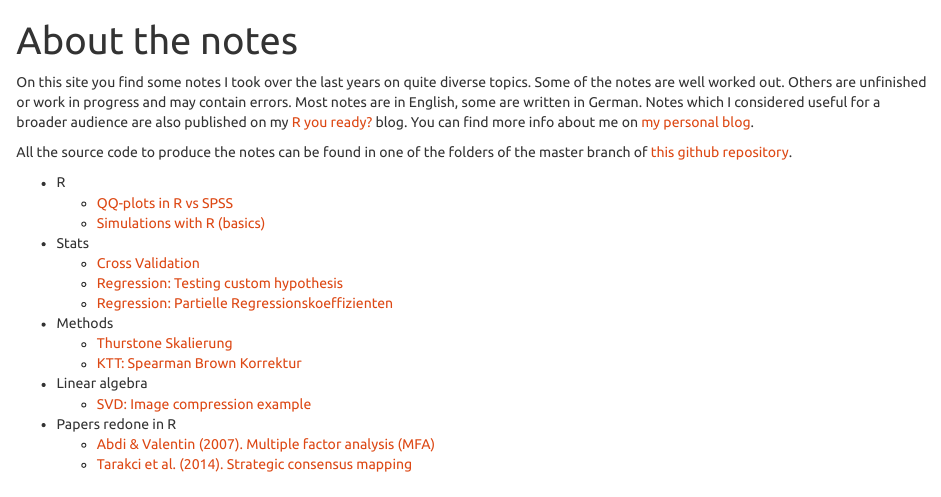
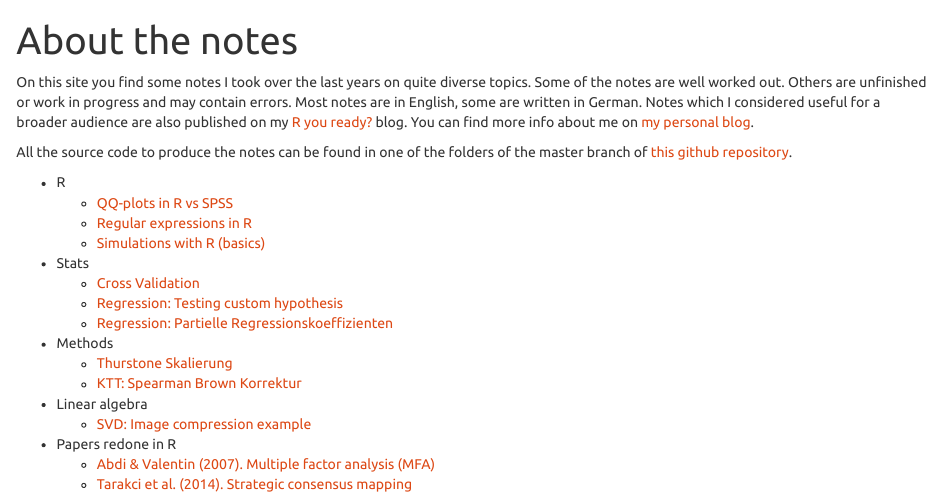
Before and after one commit to markheckmann/notes, an R Markdown document (index.Rmd): the page in a window 1100 px wide, from its top. Rendered offline with R 4.5, knitr and Pandoc, with nearby package versions.

Commit message:
add regular expression notes to index

```diff
--- a/index.Rmd
+++ b/index.Rmd
@@ -11,6 +11,7 @@ All the source code to produce the notes can be found in one of the folders of t
 
 * R
     + [QQ-plots in R vs SPSS](./qq_plot_by_hand.html)
+    + [Regular expressions in R](./regular_expressions/regex.pdf)
     + [Simulations with R (basics)](./simulation_basics/2012_simulation_reworked.pdf)
 
 * Stats
```
Also changed, not shown: index.html.
